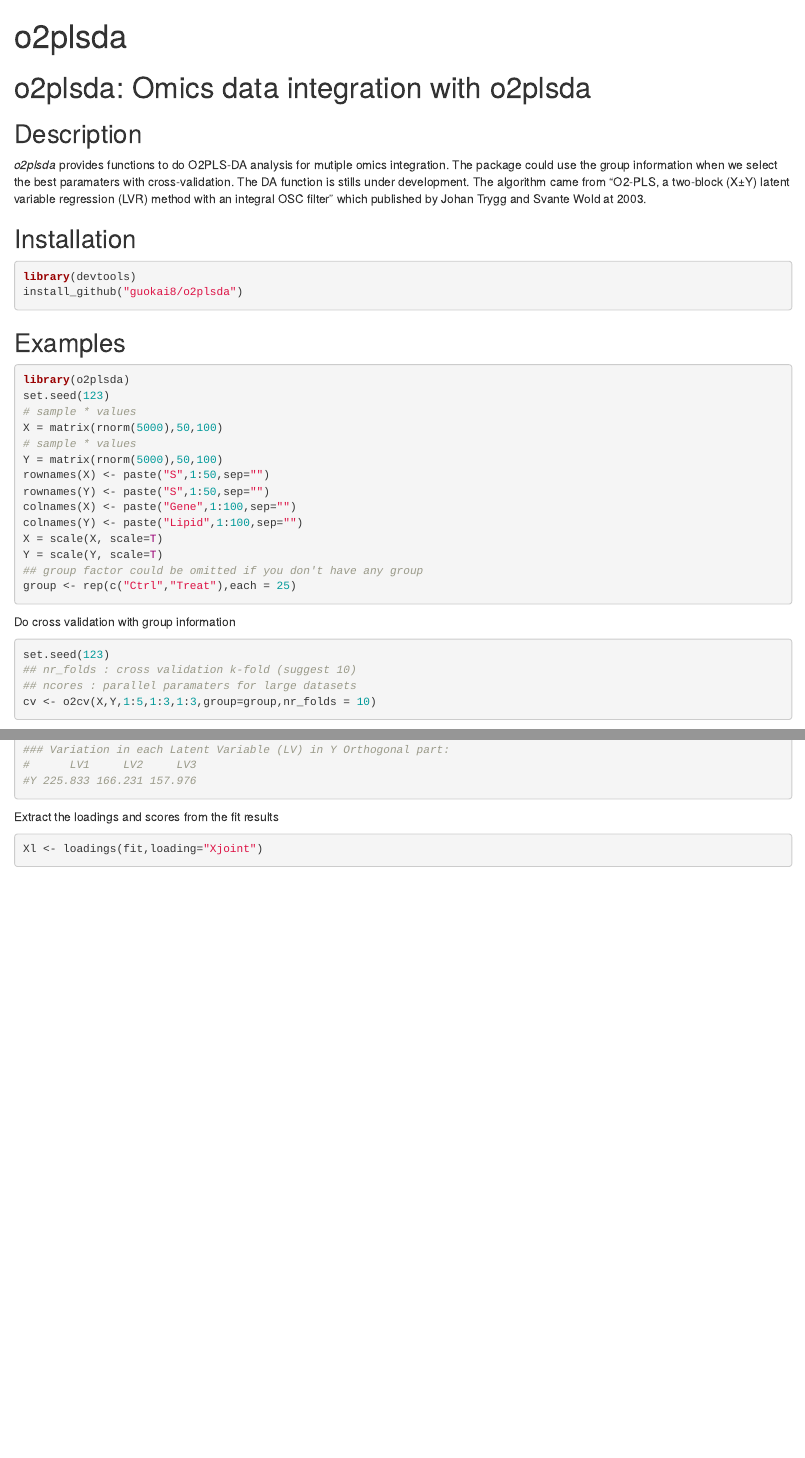
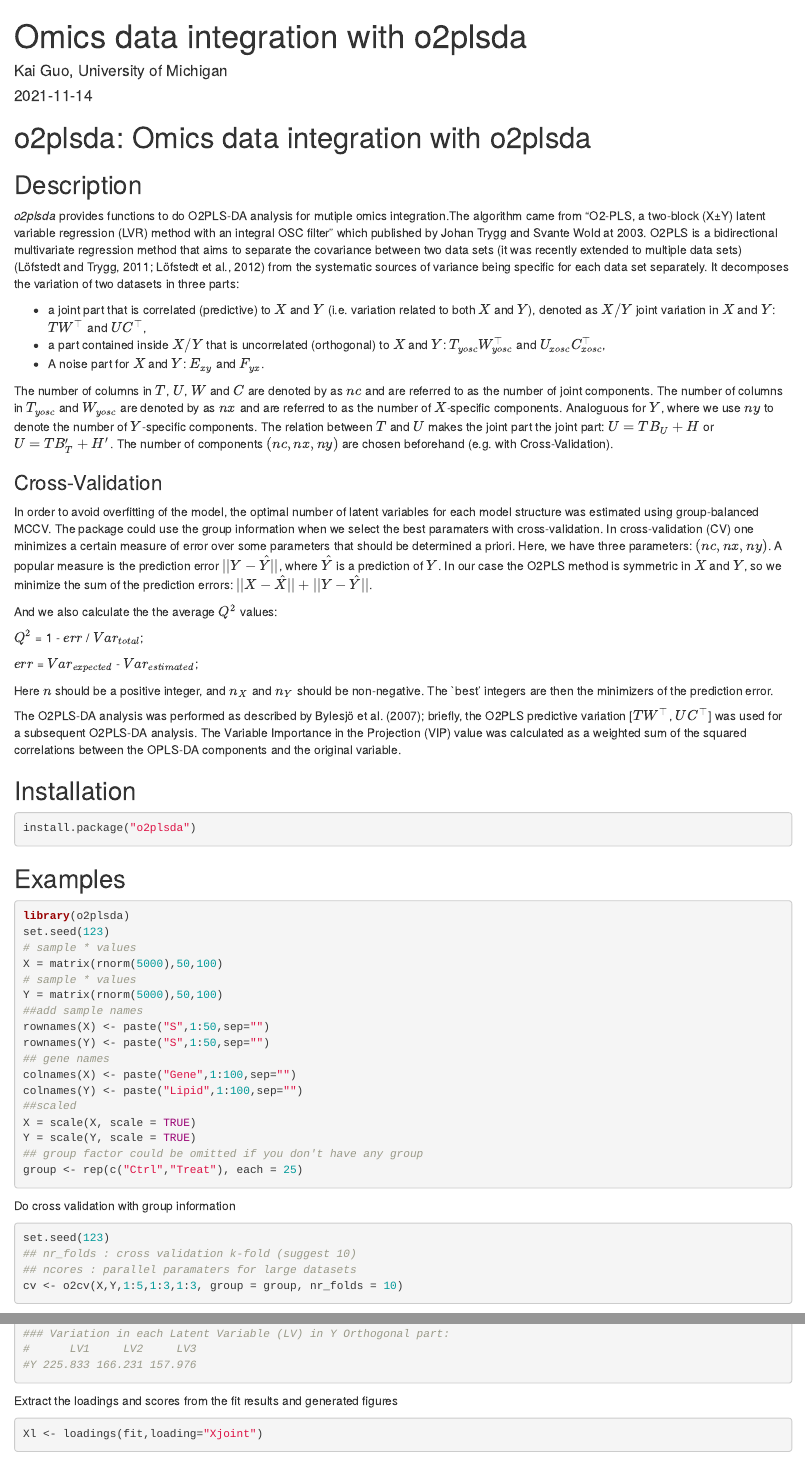
Before and after one commit to guokai8/o2plsda, an R Markdown document (vignettes/o2plsda.Rmd): the page in a window 1100 px wide, from its top, and a second part further down, joined at a grey line. Rendered offline with R 4.5, knitr and Pandoc, with nearby package versions; some code elsewhere in the file could not run offline.

Commit message:
Add files via upload

````diff
--- a/vignettes/o2plsda.Rmd
+++ b/vignettes/o2plsda.Rmd
@@ -1,3 +1,4 @@
 ---
-title: "o2plsda"
-output: html_document
+title: "Omics data integration with o2plsda"
+author:
+- Kai Guo, University of Michigan
@@ -8,14 +24,35 @@
 ```
 
 # o2plsda: Omics data integration with o2plsda
+## Description
+_o2plsda_ provides functions to do O2PLS-DA analysis for mutiple omics integration.The algorithm came from "O2-PLS, a two-block (X±Y) latent variable regression (LVR) method with an integral OSC filter" which published by Johan Trygg and Svante Wold at 2003. O2PLS is a bidirectional multivariate regression method that aims to separate the covariance between two data sets (it was recently extended to multiple data sets) (Löfstedt and Trygg, 2011; Löfstedt et al., 2012) from the systematic sources of variance being specific for each data set separately.
+It decomposes the variation of two datasets in three parts:
 
-## Description
-_o2plsda_ provides functions to do O2PLS-DA analysis for mutiple omics integration. The package could use the group information when we select the best paramaters with cross-validation. The DA function is stills under development. The algorithm came from "O2-PLS, a two-block (X±Y) latent variable regression (LVR) method with an integral OSC filter" which published by Johan Trygg and Svante Wold at 2003.
+- a joint part that is correlated (predictive) to $X$ and $Y$ (i.e. variation related to both $X$ and $Y$), denoted as $X/Y$ joint variation in $X$ and $Y$: $TW^\top$ and $UC^\top$,
+- a part contained inside $X/Y$ that is uncorrelated (orthogonal) to $X$ and $Y$: $T_{yosc} W_{yosc} ^\top$ and $U_{xosc} C_{xosc}^\top$,
+- A noise part for $X$ and $Y$: $E_{xy}$ and $F_{yx}$.
+
+The number of columns in $T$, $U$, $W$ and $C$ are denoted by as $nc$ and are referred to as the number of joint components. The number of columns in $T_{yosc}$ and $W_{yosc}$ are denoted by as $nx$ and are referred to as the number of $X$-specific components. Analoguous for $Y$, where we use $ny$ to denote the number of $Y$-specific components.
+The relation between $T$ and $U$ makes the joint part the joint part: $U = TB_U + H$ or $U = TB_T'+ H'$. The number of components $(nc, nx, ny)$ are chosen beforehand (e.g. with Cross-Validation).
+
+### Cross-Validation
+
+In order to avoid overfitting of the model, the optimal number of latent variables for each model structure was estimated using group-balanced MCCV. The package could use the group information when we select the best paramaters with cross-validation. In cross-validation (CV) one minimizes a certain measure of error over some parameters that should be determined a priori. Here, we have three parameters: $(nc, nx, ny)$. A popular measure is the prediction error $||Y - \hat{Y}||$, where $\hat{Y}$ is a prediction of $Y$. In our case the O2PLS method is symmetric in $X$ and $Y$, so we minimize the sum of the prediction errors:
+$||X - \hat{X}||+||Y - \hat{Y}||$.
+
+And we also calculate the the average $Q^2$ values:
+
+$Q^2$ = 1 - $err$ / $Var_{total}$;
+
+$err$ = $Var_{expected}$ - $Var_{estimated}$;
+
+Here $n$ should be a positive integer, and $n_X$ and $n_Y$ should be non-negative. The `best' integers are then the minimizers of the prediction error.
+
+The O2PLS-DA analysis was performed as described by Bylesjö et al. (2007); briefly, the O2PLS predictive variation [$TW^\top$, $UC^\top$] was used for a subsequent O2PLS-DA analysis. The Variable Importance in the Projection (VIP) value was calculated as a weighted sum of the squared correlations between the OPLS-DA components and the original variable.
 
 ## Installation
 ```{r,eval=FALSE}
-library(devtools)
-install_github("guokai8/o2plsda")
+install.package("o2plsda")
 ```
 ## Examples
 ```{r}
@@ -25,21 +62,24 @@
 X = matrix(rnorm(5000),50,100)
 # sample * values
 Y = matrix(rnorm(5000),50,100)
+##add sample names
 rownames(X) <- paste("S",1:50,sep="")
 rownames(Y) <- paste("S",1:50,sep="")
+## gene names
 colnames(X) <- paste("Gene",1:100,sep="")
 colnames(Y) <- paste("Lipid",1:100,sep="")
-X = scale(X, scale=T)
-Y = scale(Y, scale=T)
+##scaled
+X = scale(X, scale = TRUE)
+Y = scale(Y, scale = TRUE)
 ## group factor could be omitted if you don't have any group
-group <- rep(c("Ctrl","Treat"),each = 25)
+group <- rep(c("Ctrl","Treat"), each = 25)
 ```
 Do cross validation with group information
 ```{r}
 set.seed(123)
 ## nr_folds : cross validation k-fold (suggest 10)
 ## ncores : parallel paramaters for large datasets
-cv <- o2cv(X,Y,1:5,1:3,1:3,group=group,nr_folds = 10)
+cv <- o2cv(X,Y,1:5,1:3,1:3, group = group, nr_folds = 10)
 #####################################
 # The best paramaters are nc =  5 , nx =  3 , ny =  3
 #####################################
@@ -76,7 +116,7 @@
 
 ```
 
-Extract the loadings and scores from the fit results
+Extract the loadings and scores from the fit results and generated figures
 
 ```{r}
 Xl <- loadings(fit,loading="Xjoint")
````
Also changed, not shown: vignettes/o2plsda.Rmd (20 more changed lines).
